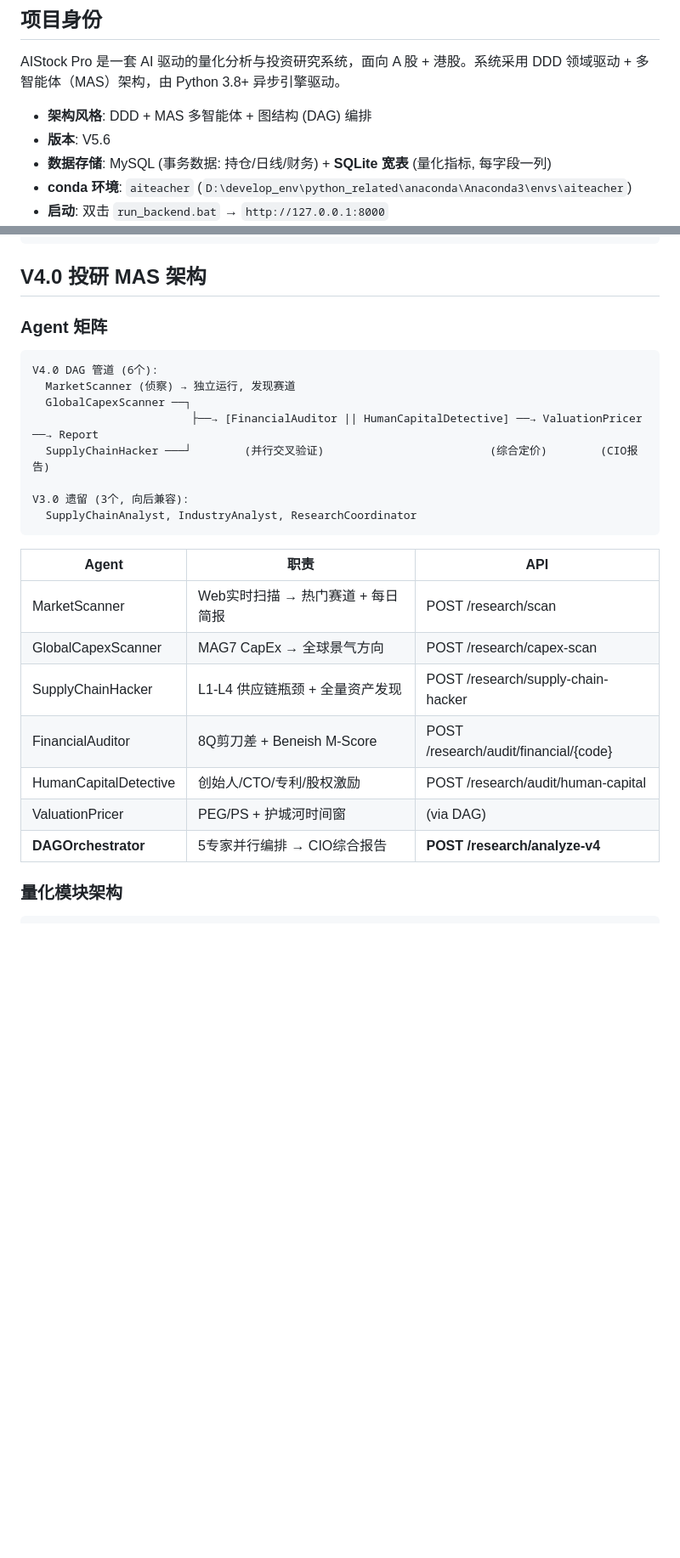
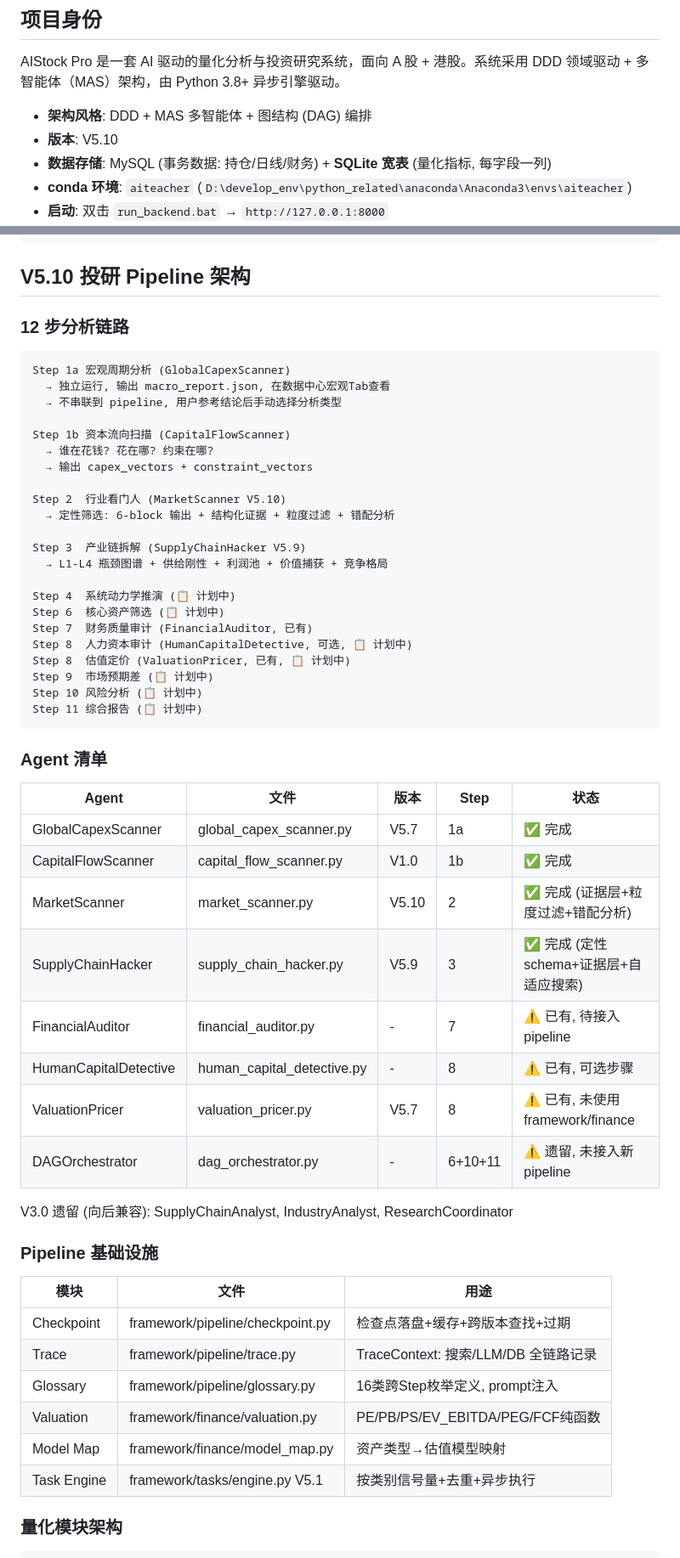
Before and after one commit to waqt/AIStock_Pro, a Markdown page: CLAUDE.md, 2 parts joined by grey strips. Shown at 85% size. Rendered like a GitHub page; blank space fills up the shorter version.

````diff
--- a/CLAUDE.md
+++ b/CLAUDE.md
@@ -5,7 +5,7 @@
 AIStock Pro 是一套 AI 驱动的量化分析与投资研究系统，面向 A 股 + 港股。系统采用 DDD 领域驱动 + 多智能体（MAS）架构，由 Python 3.8+ 异步引擎驱动。
 
 - **架构风格**: DDD + MAS 多智能体 + 图结构 (DAG) 编排
-- **版本**: V5.6
+- **版本**: V5.10
 - **数据存储**: MySQL (事务数据: 持仓/日线/财务) + **SQLite 宽表** (量化指标, 每字段一列)
 - **conda 环境**: `aiteacher` (`D:\develop_env\python_related\anaconda\Anaconda3\envs\aiteacher`)
 - **启动**: 双击 `run_backend.bat` → `http://127.0.0.1:8000`
@@ -96,30 +104,60 @@ backend/app/
 └── data/indicators.db             # ★ SQLite 指标库 (单文件可备份)
 ```
 
-## V4.0 投研 MAS 架构
+## V5.10 投研 Pipeline 架构
 
-### Agent 矩阵
+### 12 步分析链路
 
 ```
-V4.0 DAG 管道 (6个):
-  MarketScanner (侦察) → 独立运行, 发现赛道
-  GlobalCapexScanner ──┐
-                        ├──→ [FinancialAuditor || HumanCapitalDetective] ──→ ValuationPricer ──→ Report
-  SupplyChainHacker ───┘        (并行交叉验证)                         (综合定价)        (CIO报告)
+Step 1a 宏观周期分析 (GlobalCapexScanner)
+  → 独立运行, 输出 macro_report.json, 在数据中心宏观Tab查看
+  → 不串联到 pipeline, 用户参考结论后手动选择分析类型
 
-V3.0 遗留 (3个, 向后兼容):
-  SupplyChainAnalyst, IndustryAnalyst, ResearchCoordinator
+Step 1b 资本流向扫描 (CapitalFlowScanner)
+  → 谁在花钱? 花在哪? 约束在哪?
+  → 输出 capex_vectors + constraint_vectors
+
+Step 2  行业看门人 (MarketScanner V5.10)
+  → 定性筛选: 6-block 输出 + 结构化证据 + 粒度过滤 + 错配分析
+
+Step 3  产业链拆解 (SupplyChainHacker V5.9)
+  → L1-L4 瓶颈图谱 + 供给刚性 + 利润池 + 价值捕获 + 竞争格局
+
+Step 4  系统动力学推演 (📋 计划中)
+Step 6  核心资产筛选 (📋 计划中)
+Step 7  财务质量审计 (FinancialAuditor, 已有)
+Step 8  人力资本审计 (HumanCapitalDetective, 可选, 📋 计划中)
+Step 8  估值定价 (ValuationPricer, 已有, 📋 计划中)
+Step 9  市场预期差 (📋 计划中)
+Step 10 风险分析 (📋 计划中)
+Step 11 综合报告 (📋 计划中)
 ```
 
-| Agent | 职责 | API |
-|-------|------|-----|
-| MarketScanner | Web实时扫描 → 热门赛道 + 每日简报 | POST /research/scan |
-| GlobalCapexScanner | MAG7 CapEx → 全球景气方向 | POST /research/capex-scan |
-| SupplyChainHacker | L1-L4 供应链瓶颈 + 全量资产发现 | POST /research/supply-chain-hacker |
-| FinancialAuditor | 8Q剪刀差 + Beneish M-Score | POST /research/audit/financial/{code} |
-| HumanCapitalDetective | 创始人/CTO/专利/股权激励 | POST /research/audit/human-capital |
-| ValuationPricer | PEG/PS + 护城河时间窗 | (via DAG) |
-| **DAGOrchestrator** | 5专家并行编排 → CIO综合报告 | **POST /research/analyze-v4** |
+### Agent 清单
+
+| Agent | 文件 | 版本 | Step | 状态 |
+|-------|------|------|------|------|
+| GlobalCapexScanner | global_capex_scanner.py | V5.7 | 1a | ✅ 完成 |
+| CapitalFlowScanner | capital_flow_scanner.py | V1.0 | 1b | ✅ 完成 |
+| MarketScanner | market_scanner.py | V5.10 | 2 | ✅ 完成 (证据层+粒度过滤+错配分析) |
+| SupplyChainHacker | supply_chain_hacker.py | V5.9 | 3 | ✅ 完成 (定性schema+证据层+自适应搜索) |
+| FinancialAuditor | financial_auditor.py | - | 7 | ⚠️ 已有, 待接入 pipeline |
+| HumanCapitalDetective | human_capital_detective.py | - | 8 | ⚠️ 已有, 可选步骤 |
+| ValuationPricer | valuation_pricer.py | V5.7 | 8 | ⚠️ 已有, 未使用 framework/finance |
+| DAGOrchestrator | dag_orchestrator.py | - | 6+10+11 | ⚠️ 遗留, 未接入新 pipeline |
+
+V3.0 遗留 (向后兼容): SupplyChainAnalyst, IndustryAnalyst, ResearchCoordinator
+
+### Pipeline 基础设施
+
+| 模块 | 文件 | 用途 |
+|------|------|------|
+| Checkpoint | framework/pipeline/checkpoint.py | 检查点落盘+缓存+跨版本查找+过期 |
+| Trace | framework/pipeline/trace.py | TraceContext: 搜索/LLM/DB 全链路记录 |
+| Glossary | framework/pipeline/glossary.py | 16类跨Step枚举定义, prompt注入 |
+| Valuation | framework/finance/valuation.py | PE/PB/PS/EV_EBITDA/PEG/FCF纯函数 |
+| Model Map | framework/finance/model_map.py | 资产类型→估值模型映射 |
+| Task Engine | framework/tasks/engine.py V5.1 | 按类别信号量+去重+异步执行 |
 
 ### 量化模块架构
 
````
Also changed, not shown: other parts of CLAUDE.md (+48 -12 lines).
